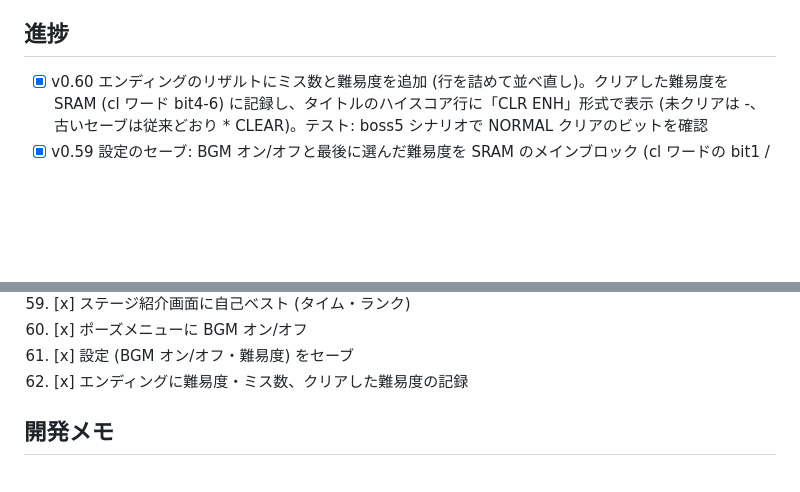
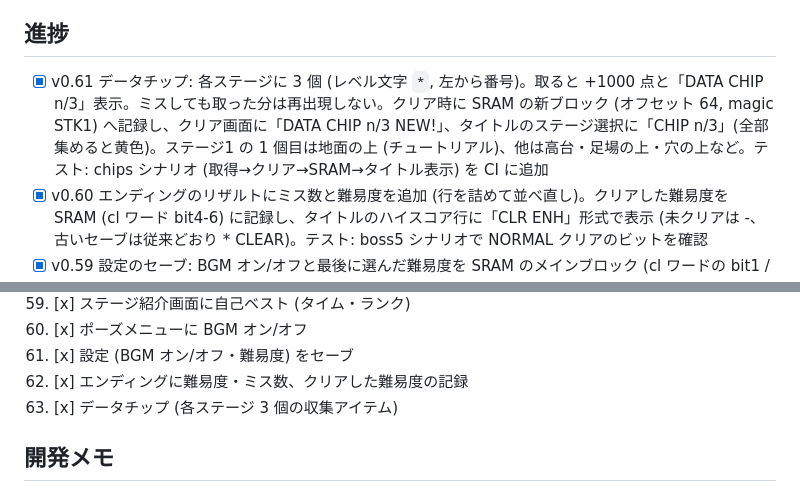
Before and after one commit to Nf07-yuma/gba-action, a Markdown page: ROADMAP.md, 2 parts joined by grey strips. GitHub-like rendering; blank space fills up the shorter version.

```diff
--- a/ROADMAP.md
+++ b/ROADMAP.md
@@ -12,6 +12,7 @@ Claude による自動ブラッシュアップ（約 20 時間、1 イテレー
 
 ## 進捗
 
+- [x] v0.61 データチップ: 各ステージに 3 個 (レベル文字 `*`, 左から番号)。取ると +1000 点と「DATA CHIP n/3」表示。ミスしても取った分は再出現しない。クリア時に SRAM の新ブロック (オフセット 64, magic STK1) へ記録し、クリア画面に「DATA CHIP n/3 NEW!」、タイトルのステージ選択に「CHIP n/3」(全部集めると黄色)。ステージ1 の 1 個目は地面の上 (チュートリアル)、他は高台・足場の上・穴の上など。テスト: chips シナリオ (取得→クリア→SRAM→タイトル表示) を CI に追加
 - [x] v0.60 エンディングのリザルトにミス数と難易度を追加 (行を詰めて並べ直し)。クリアした難易度を SRAM (cl ワード bit4-6) に記録し、タイトルのハイスコア行に「CLR ENH」形式で表示 (未クリアは -、古いセーブは従来どおり * CLEAR)。テスト: boss5 シナリオで NORMAL クリアのビットを確認
 - [x] v0.59 設定のセーブ: BGM オン/オフと最後に選んだ難易度を SRAM のメインブロック (cl ワードの bit1 / bit2-3、従来は未使用) に保存し、起動時に復元。古いセーブは 0 なので NORMAL・BGM オンのまま。テスト: settings シナリオ (HARD + BGM オフ → リセット後も保持) を CI に追加
 - [x] v0.58 ポーズメニューに「BGM ON/OFF」を追加 (A か左右で切り替え, 効果音は鳴ったまま, 電源を切るまで保持)。操作説明は 1 行下 (行 17-19) へ。テスト: pausebgm シナリオ (オフで無音・オンで復帰を録音で確認) を CI に追加
@@ -147,6 +148,7 @@ Claude による自動ブラッシュアップ（約 20 時間、1 イテレー
 60. [x] ポーズメニューに BGM オン/オフ
 61. [x] 設定 (BGM オン/オフ・難易度) をセーブ
 62. [x] エンディングに難易度・ミス数、クリアした難易度の記録
+63. [x] データチップ (各ステージ 3 個の収集アイテム)
 
 ## 開発メモ
 
```
Also changed, not shown: README.md (+4 -1 lines), docs/images/chips.png (added), docs/images/chips_clear.png (added), 15 other files.
